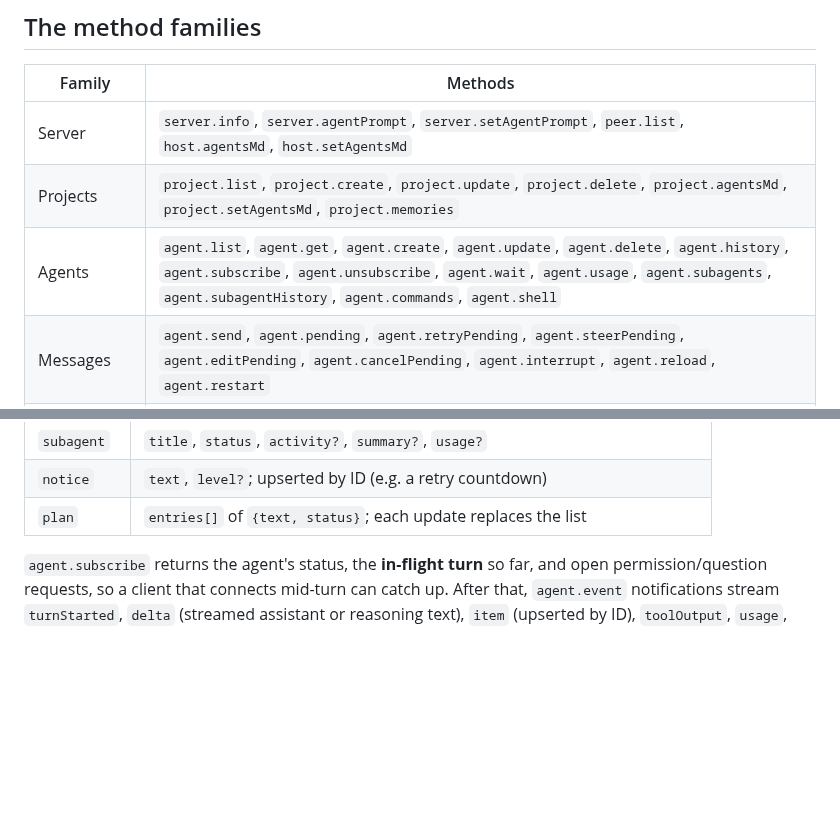
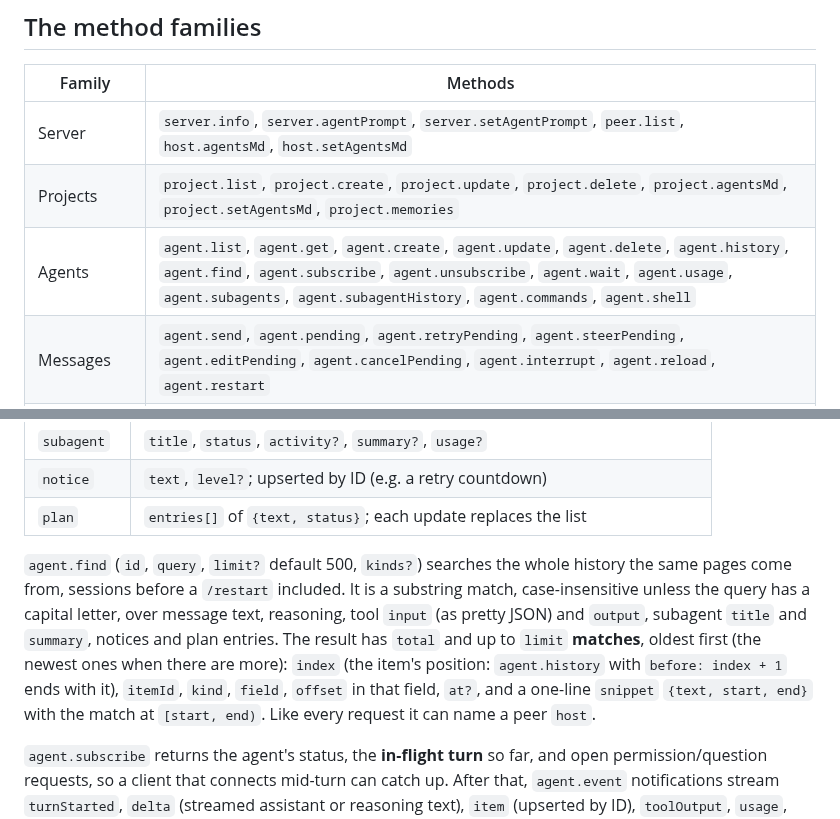
Before and after one commit to michaloo/casm, a Markdown page: docs/protocol.md, 2 parts joined by grey strips. Rendered like a GitHub page; blank space fills up the shorter version.

```diff
--- a/docs/protocol.md
+++ b/docs/protocol.md
@@ -71,7 +71,7 @@ Errors use the standard codes plus casm's own:
 | --- | --- |
 | Server | `server.info`, `server.agentPrompt`, `server.setAgentPrompt`, `peer.list`, `host.agentsMd`, `host.setAgentsMd` |
 | Projects | `project.list`, `project.create`, `project.update`, `project.delete`, `project.agentsMd`, `project.setAgentsMd`, `project.memories` |
-| Agents | `agent.list`, `agent.get`, `agent.create`, `agent.update`, `agent.delete`, `agent.history`, `agent.subscribe`, `agent.unsubscribe`, `agent.wait`, `agent.usage`, `agent.subagents`, `agent.subagentHistory`, `agent.commands`, `agent.shell` |
+| Agents | `agent.list`, `agent.get`, `agent.create`, `agent.update`, `agent.delete`, `agent.history`, `agent.find`, `agent.subscribe`, `agent.unsubscribe`, `agent.wait`, `agent.usage`, `agent.subagents`, `agent.subagentHistory`, `agent.commands`, `agent.shell` |
 | Messages | `agent.send`, `agent.pending`, `agent.retryPending`, `agent.steerPending`, `agent.editPending`, `agent.cancelPending`, `agent.interrupt`, `agent.reload`, `agent.restart` |
 | Requests | `agent.respondPermission`, `agent.answerQuestion` |
 | MCP | `agent.mcpStatus`, `agent.mcpReconnect`, `agent.mcpToggle` |
@@ -108,6 +108,17 @@ connection to a peer is lost or is back: reload that host's lists then.
 | `subagent` | `title`, `status`, `activity?`, `summary?`, `usage?` |
 | `notice` | `text`, `level?`; upserted by ID (e.g. a retry countdown) |
 | `plan` | `entries[]` of `{text, status}`; each update replaces the list |
+
+`agent.find` (`id`, `query`, `limit?` default 500, `kinds?`) searches the
+whole history the same pages come from, sessions before a `/restart`
+included. It is a substring match, case-insensitive unless the query has a
+capital letter, over message text, reasoning, tool `input` (as pretty JSON) and
+`output`, subagent `title` and `summary`, notices and plan entries. The result
+has `total` and up to `limit` **matches**, oldest first (the newest ones when
+there are more): `index` (the item's position: `agent.history` with
+`before: index + 1` ends with it), `itemId`, `kind`, `field`, `offset` in that
+field, `at?`, and a one-line `snippet` `{text, start, end}` with the match at
+`[start, end)`. Like every request it can name a peer `host`.
 
 `agent.subscribe` returns the agent's status, the **in-flight turn** so far,
 and open permission/question requests, so a client that connects mid-turn can
```
Also changed, not shown: docs/cli.md (+18 -0 lines), docs/web-client.md (+31 -1 lines), docs/media/web-find-light.png (added), 10 other files.
